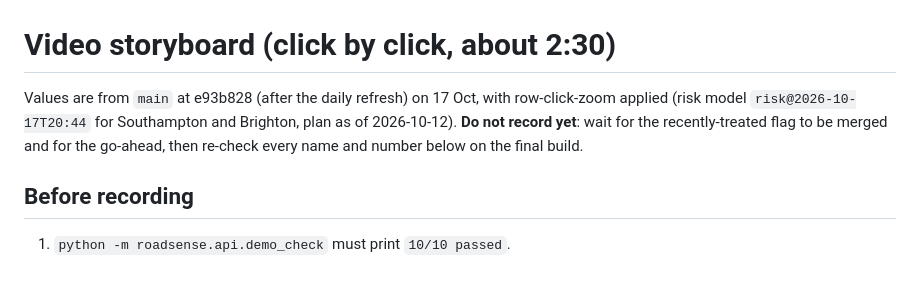
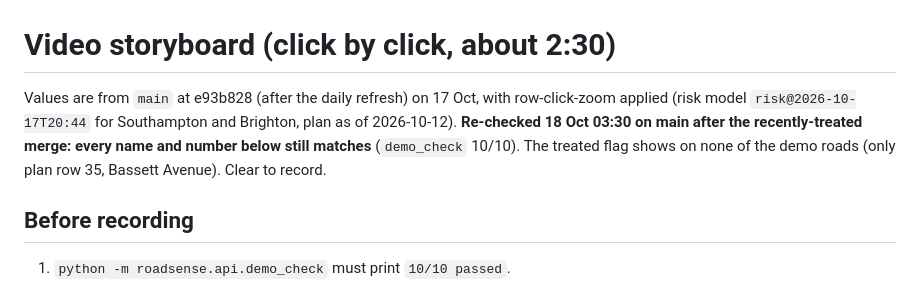
Before and after one commit to ArmaanF-dot/Pothole-simulator-, a Markdown page: submission/video_storyboard.md, the part around the change. Rendered like a GitHub page.

```diff
--- a/submission/video_storyboard.md
+++ b/submission/video_storyboard.md
@@ -1,8 +1,9 @@
 # Video storyboard (click by click, about 2:30)
 
 Values are from `main` at e93b828 (after the daily refresh) on 17 Oct, with row-click-zoom applied (risk model
-`risk@2026-10-17T20:44` for Southampton and Brighton, plan as of 2026-10-12). **Do not record yet**: wait for the
-recently-treated flag to be merged and for the go-ahead, then re-check every name and number below on the final build.
+`risk@2026-10-17T20:44` for Southampton and Brighton, plan as of 2026-10-12). **Re-checked 18 Oct 03:30 on main after
+the recently-treated merge: every name and number below still matches** (`demo_check` 10/10). The treated flag shows on
+none of the demo roads (only plan row 35, Bassett Avenue). Clear to record.
 
 ## Before recording
 
```
Also changed, not shown: pitch/qa.md (+5 -0 lines).
